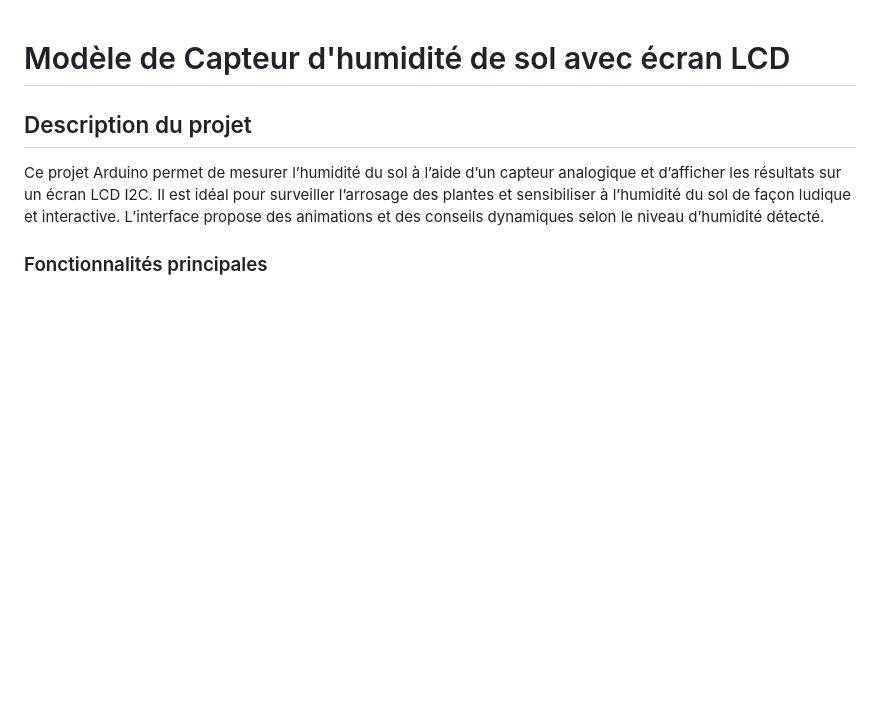
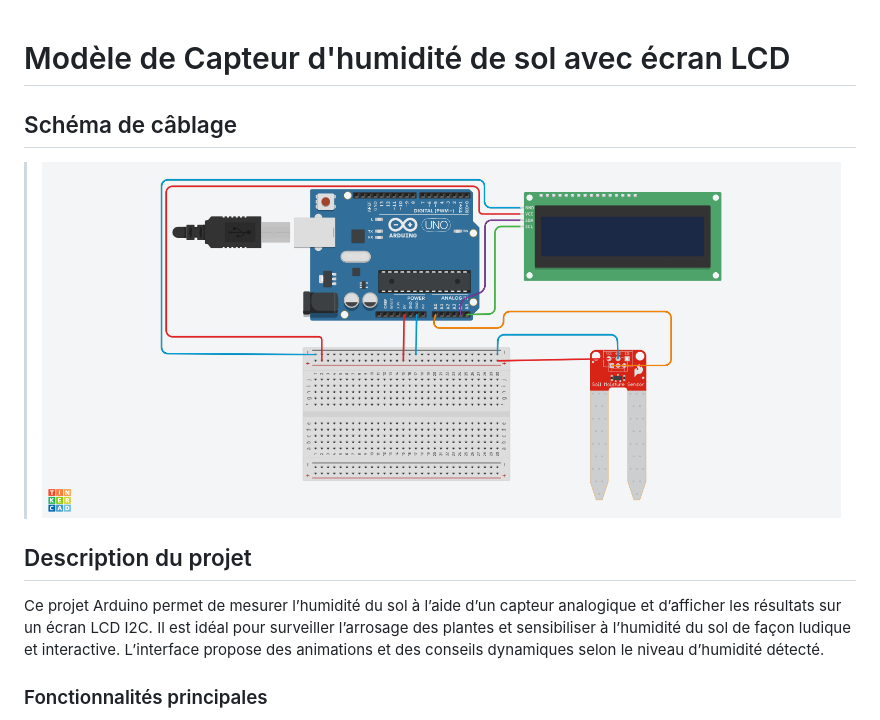
Before and after one commit to Abdelhakim-Baalla/AquaVerdure, a Markdown page: README.md, the part around one of its changes. Rendered like a GitHub page; pictures changed too: humidite-de-sol-avec-LCD.png (added); blank space fills up the shorter version.

Commit message:
Ajouter le schéma de câblage et le fichier image associé au README

```diff
--- a/README.md
+++ b/README.md
@@ -1,4 +1,7 @@
 # Modèle de Capteur d'humidité de sol avec écran LCD
+
+## Schéma de câblage
+> ![Schéma du circuit complet](humidite-de-sol-avec-LCD.png)
 
 ## Description du projet
 
```
Also changed, not shown: other parts of README.md (+0 -4 lines).
